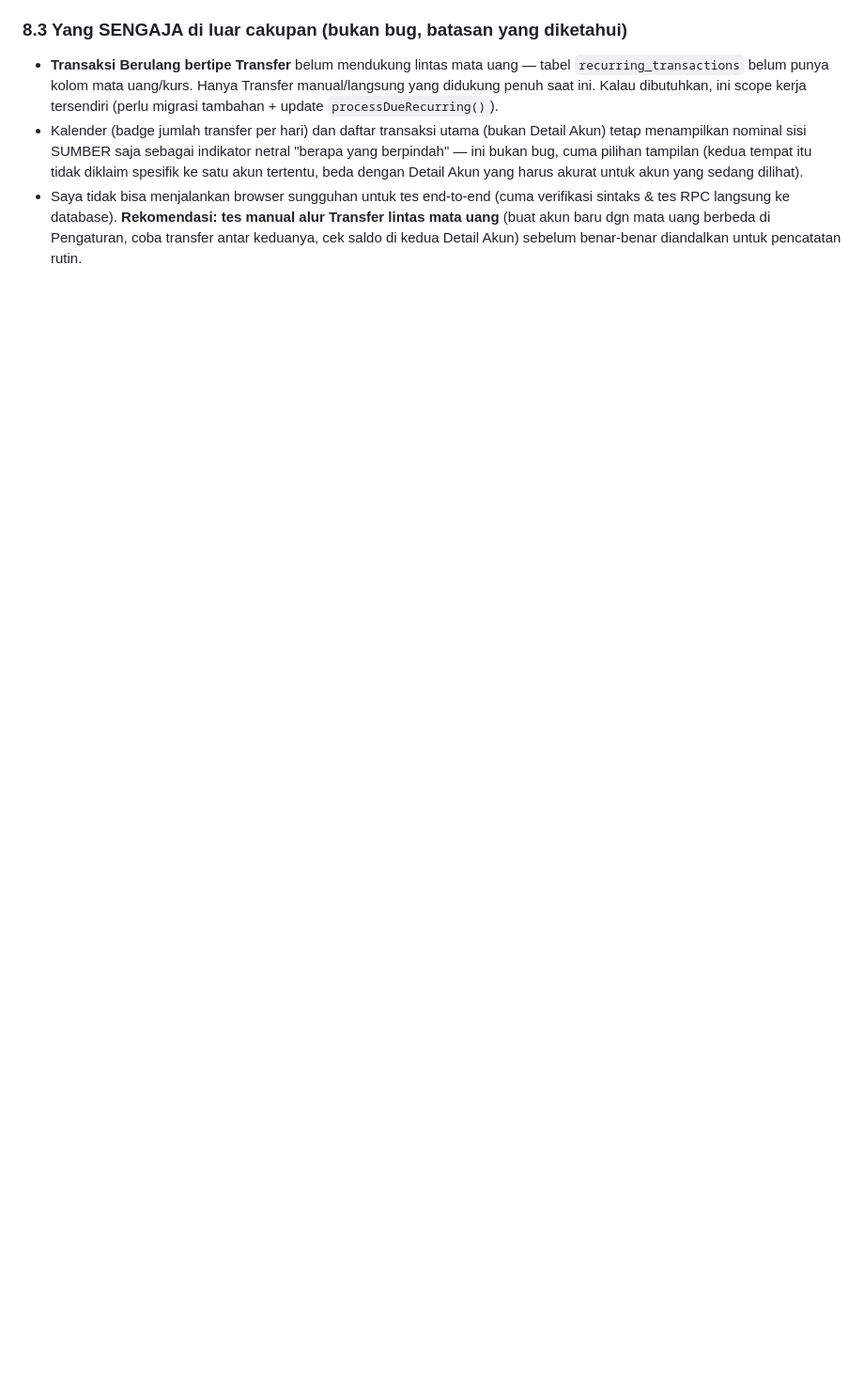
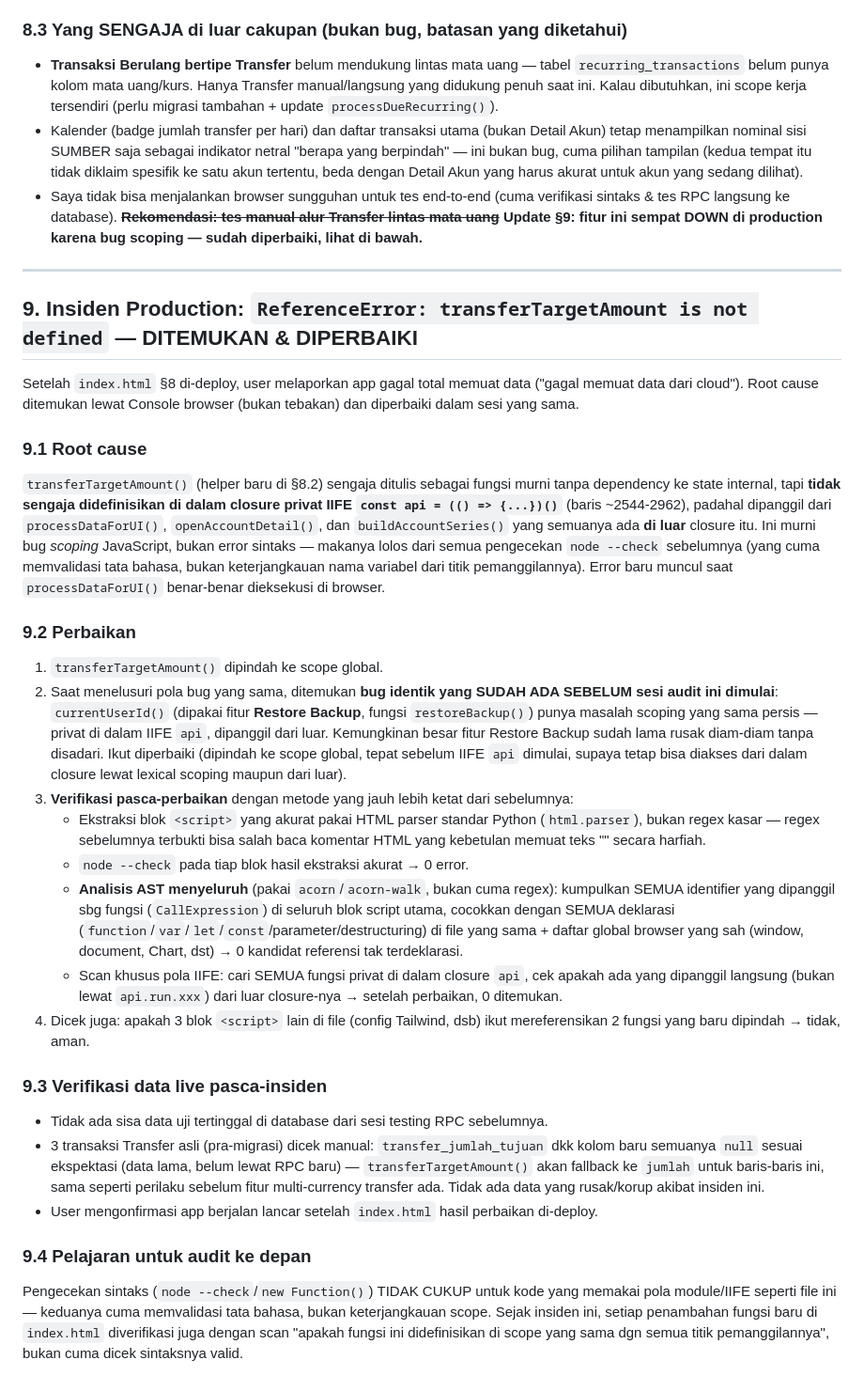
Before and after one commit to wahyudp76/myfinance, a Markdown page: AUDIT_REPORT_2026-08.md, the part around the change. Shown at 94% size. Rendered like a GitHub page; blank space fills up the shorter version.

```diff
--- a/AUDIT_REPORT_2026-08.md
+++ b/AUDIT_REPORT_2026-08.md
@@ -188,4 +188,31 @@ Item terakhir yang sebelumnya sengaja ditahan (§4.4/§6/§7 pembuka) sudah diim
 ### 8.3 Yang SENGAJA di luar cakupan (bukan bug, batasan yang diketahui)
 - **Transaksi Berulang bertipe Transfer** belum mendukung lintas mata uang — tabel `recurring_transactions` belum punya kolom mata uang/kurs. Hanya Transfer manual/langsung yang didukung penuh saat ini. Kalau dibutuhkan, ini scope kerja tersendiri (perlu migrasi tambahan + update `processDueRecurring()`).
 - Kalender (badge jumlah transfer per hari) dan daftar transaksi utama (bukan Detail Akun) tetap menampilkan nominal sisi SUMBER saja sebagai indikator netral "berapa yang berpindah" — ini bukan bug, cuma pilihan tampilan (kedua tempat itu tidak diklaim spesifik ke satu akun tertentu, beda dengan Detail Akun yang harus akurat untuk akun yang sedang dilihat).
-- Saya tidak bisa menjalankan browser sungguhan untuk tes end-to-end (cuma verifikasi sintaks & tes RPC langsung ke database). **Rekomendasi: tes manual alur Transfer lintas mata uang** (buat akun baru dgn mata uang berbeda di Pengaturan, coba transfer antar keduanya, cek saldo di kedua Detail Akun) sebelum benar-benar diandalkan untuk pencatatan rutin.
+- Saya tidak bisa menjalankan browser sungguhan untuk tes end-to-end (cuma verifikasi sintaks & tes RPC langsung ke database). ~~**Rekomendasi: tes manual alur Transfer lintas mata uang**~~ **Update §9: fitur ini sempat DOWN di production karena bug scoping — sudah diperbaiki, lihat di bawah.**
+
+---
+
+## 9. Insiden Production: `ReferenceError: transferTargetAmount is not defined` — DITEMUKAN & DIPERBAIKI
+
+Setelah `index.html` §8 di-deploy, user melaporkan app gagal total memuat data ("gagal memuat data dari cloud"). Root cause ditemukan lewat Console browser (bukan tebakan) dan diperbaiki dalam sesi yang sama.
+
+### 9.1 Root cause
+`transferTargetAmount()` (helper baru di §8.2) sengaja ditulis sebagai fungsi murni tanpa dependency ke state internal, tapi **tidak sengaja didefinisikan di dalam closure privat IIFE `const api = (() => {...})()`** (baris ~2544-2962), padahal dipanggil dari `processDataForUI()`, `openAccountDetail()`, dan `buildAccountSeries()` yang semuanya ada **di luar** closure itu. Ini murni bug *scoping* JavaScript, bukan error sintaks — makanya lolos dari semua pengecekan `node --check` sebelumnya (yang cuma memvalidasi tata bahasa, bukan keterjangkauan nama variabel dari titik pemanggilannya). Error baru muncul saat `processDataForUI()` benar-benar dieksekusi di browser.
+
+### 9.2 Perbaikan
+1. `transferTargetAmount()` dipindah ke scope global.
+2. Saat menelusuri pola bug yang sama, ditemukan **bug identik yang SUDAH ADA SEBELUM sesi audit ini dimulai**: `currentUserId()` (dipakai fitur **Restore Backup**, fungsi `restoreBackup()`) punya masalah scoping yang sama persis — privat di dalam IIFE `api`, dipanggil dari luar. Kemungkinan besar fitur Restore Backup sudah lama rusak diam-diam tanpa disadari. Ikut diperbaiki (dipindah ke scope global, tepat sebelum IIFE `api` dimulai, supaya tetap bisa diakses dari dalam closure lewat lexical scoping maupun dari luar).
+3. **Verifikasi pasca-perbaikan** dengan metode yang jauh lebih ketat dari sebelumnya:
+   - Ekstraksi blok `<script>` yang akurat pakai HTML parser standar Python (`html.parser`), bukan regex kasar — regex sebelumnya terbukti bisa salah baca komentar HTML yang kebetulan memuat teks "<script>" secara harfiah.
+   - `node --check` pada tiap blok hasil ekstraksi akurat → 0 error.
+   - **Analisis AST menyeluruh** (pakai `acorn`/`acorn-walk`, bukan cuma regex): kumpulkan SEMUA identifier yang dipanggil sbg fungsi (`CallExpression`) di seluruh blok script utama, cocokkan dengan SEMUA deklarasi (`function`/`var`/`let`/`const`/parameter/destructuring) di file yang sama + daftar global browser yang sah (window, document, Chart, dst) → 0 kandidat referensi tak terdeklarasi.
+   - Scan khusus pola IIFE: cari SEMUA fungsi privat di dalam closure `api`, cek apakah ada yang dipanggil langsung (bukan lewat `api.run.xxx`) dari luar closure-nya → setelah perbaikan, 0 ditemukan.
+4. Dicek juga: apakah 3 blok `<script>` lain di file (config Tailwind, dsb) ikut mereferensikan 2 fungsi yang baru dipindah → tidak, aman.
+
+### 9.3 Verifikasi data live pasca-insiden
+- Tidak ada sisa data uji tertinggal di database dari sesi testing RPC sebelumnya.
+- 3 transaksi Transfer asli (pra-migrasi) dicek manual: `transfer_jumlah_tujuan` dkk kolom baru semuanya `null` sesuai ekspektasi (data lama, belum lewat RPC baru) — `transferTargetAmount()` akan fallback ke `jumlah` untuk baris-baris ini, sama seperti perilaku sebelum fitur multi-currency transfer ada. Tidak ada data yang rusak/korup akibat insiden ini.
+- User mengonfirmasi app berjalan lancar setelah `index.html` hasil perbaikan di-deploy.
+
+### 9.4 Pelajaran untuk audit ke depan
+Pengecekan sintaks (`node --check`/`new Function()`) TIDAK CUKUP untuk kode yang memakai pola module/IIFE seperti file ini — keduanya cuma memvalidasi tata bahasa, bukan keterjangkauan scope. Sejak insiden ini, setiap penambahan fungsi baru di `index.html` diverifikasi juga dengan scan "apakah fungsi ini didefinisikan di scope yang sama dgn semua titik pemanggilannya", bukan cuma dicek sintaksnya valid.
```
